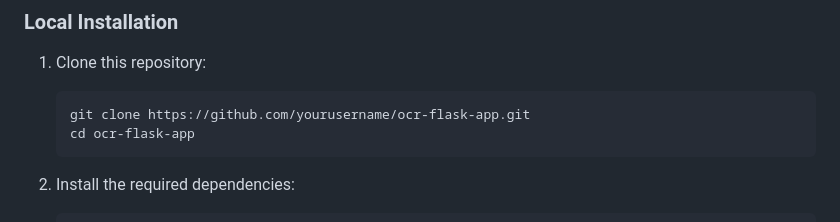
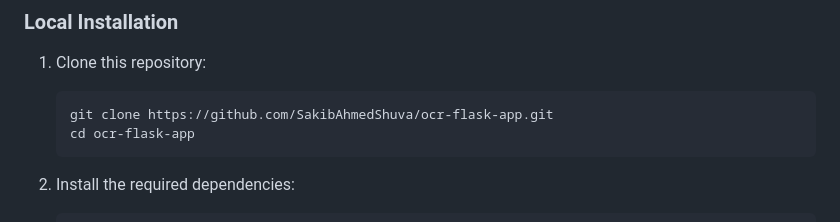
Before and after one commit to SakibAhmedShuva/Advanced-OCR-Flask-App, a Markdown page: README.md, the part around the change. GitHub-like rendering.

````diff
--- a/README.md
+++ b/README.md
@@ -39,7 +39,7 @@ This Flask application provides an Optical Character Recognition (OCR) service u
 ### Local Installation
 1. Clone this repository:
    ```bash
-   git clone https://github.com/yourusername/ocr-flask-app.git
+   git clone https://github.com/SakibAhmedShuva/ocr-flask-app.git
    cd ocr-flask-app
    ```
 
````
